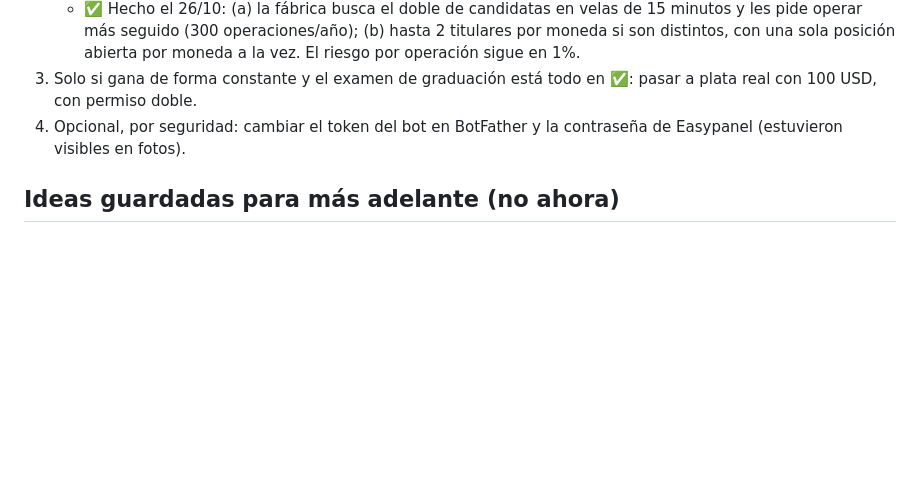
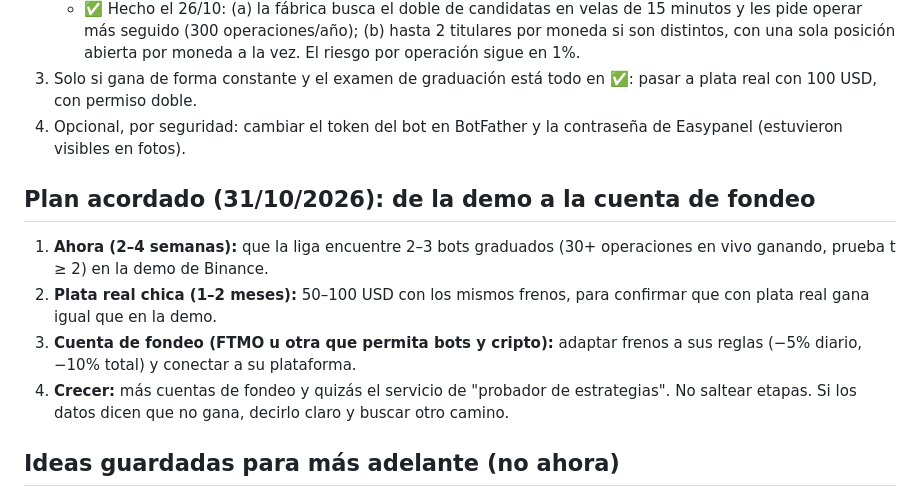
Before and after one commit to johnsosa627-lang/Nexaris, a Markdown page: PROMPT_PROYECTO.md, the part around the change. Drawn GitHub-style; blank space fills up the shorter version.

Commit message:
Prompt del proyecto: plan acordado de la demo a la cuenta de fondeo
Co-Authored-By: Claude Opus 5.5 <noreply@anthropic.com>
Claude-Session: https://claude.ai/code/session_01VfoKEQQqyP5xphvrQyuBjE

```diff
--- a/PROMPT_PROYECTO.md
+++ b/PROMPT_PROYECTO.md
@@ -82,6 +82,14 @@ Repositorio GitHub: `johnsosa627-lang/Nexaris` (rama principal `main`). Tiene do
 3. Solo si gana de forma constante y el examen de graduación está todo en ✅: pasar a plata real con 100 USD, con permiso doble.
 4. Opcional, por seguridad: cambiar el token del bot en BotFather y la contraseña de Easypanel (estuvieron visibles en fotos).
 
+## Plan acordado (31/10/2026): de la demo a la cuenta de fondeo
+
+1. **Ahora (2–4 semanas):** que la liga encuentre 2–3 bots graduados (30+ operaciones en vivo ganando, prueba t ≥ 2) en la demo de Binance.
+2. **Plata real chica (1–2 meses):** 50–100 USD con los mismos frenos, para confirmar que con plata real gana igual que en la demo.
+3. **Cuenta de fondeo (FTMO u otra que permita bots y cripto):** adaptar frenos a sus reglas (−5% diario, −10% total) y conectar a su plataforma.
+4. **Crecer:** más cuentas de fondeo y quizás el servicio de "probador de estrategias".
+No saltear etapas. Si los datos dicen que no gana, decirlo claro y buscar otro camino.
+
 ## Ideas guardadas para más adelante (no ahora)
 
 - **FTMO / MetaTrader** (opción si lo nuestro no funciona en Binance, o para operar más capital): examen pago, reglas de −5% diario y −10% total (parecidas a nuestros frenos; habría que poner el freno total en −10%), bots en MetaTrader 5 (su conexión con Python necesita Windows) y la fábrica aprendiendo con datos de forex/oro.
```
